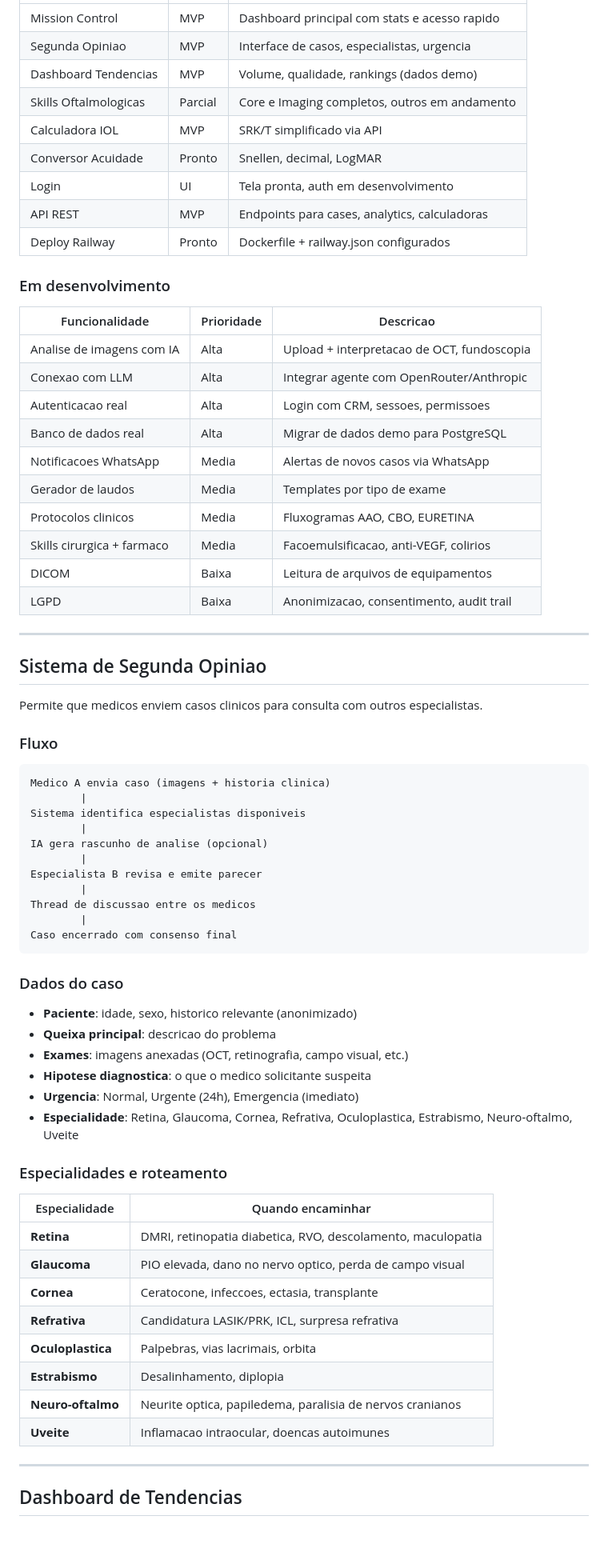
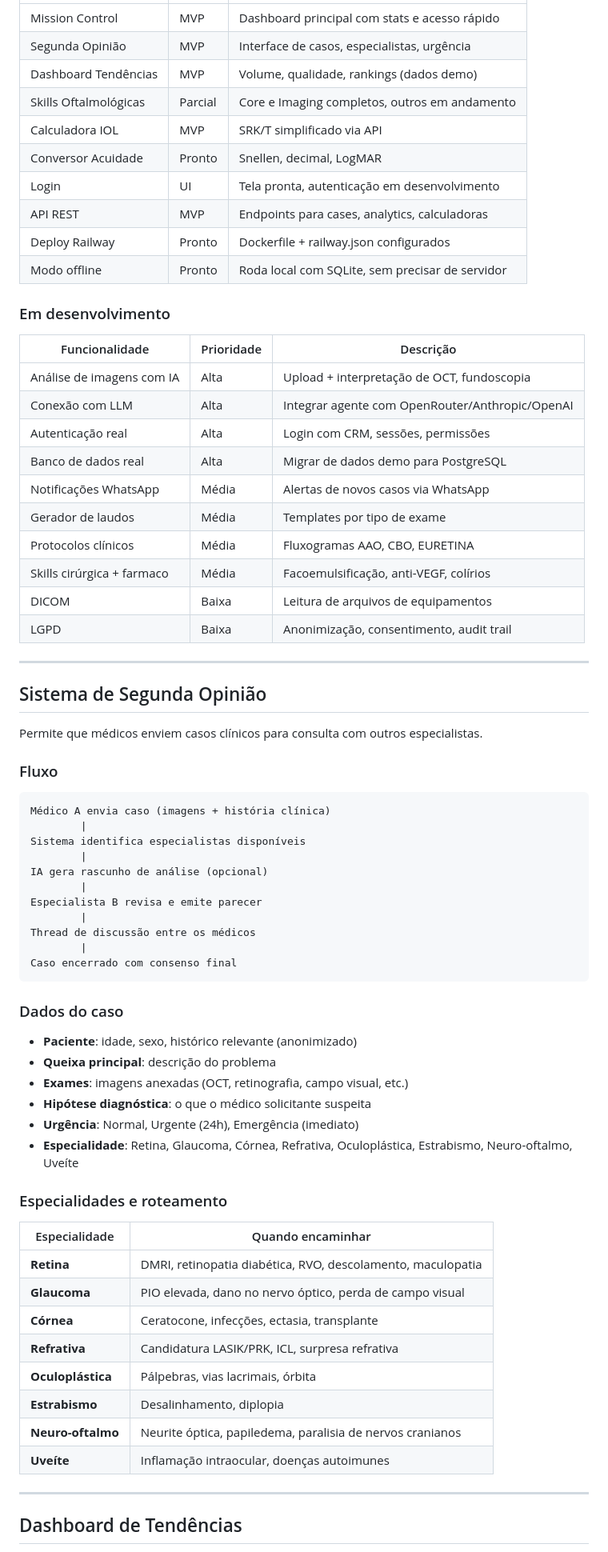
Before and after one commit to JVLegend/oftalmo_claw, a Markdown page: README.md, the part around one of its changes. Shown at 80% size. Drawn GitHub-style.

````diff
--- a/README.md
+++ b/README.md
@@ -253,74 +339,75 @@ O projeto inclui um arquivo `CLAUDE.md` na raiz que da contexto ao Claude Code s
 |---------------|--------|-----------|
-| Mission Control | MVP | Dashboard principal com stats e acesso rapido |
-| Segunda Opiniao | MVP | Interface de casos, especialistas, urgencia |
-| Dashboard Tendencias | MVP | Volume, qualidade, rankings (dados demo) |
-| Skills Oftalmologicas | Parcial | Core e Imaging completos, outros em andamento |
+| Mission Control | MVP | Dashboard principal com stats e acesso rápido |
+| Segunda Opinião | MVP | Interface de casos, especialistas, urgência |
+| Dashboard Tendências | MVP | Volume, qualidade, rankings (dados demo) |
+| Skills Oftalmológicas | Parcial | Core e Imaging completos, outros em andamento |
 | Calculadora IOL | MVP | SRK/T simplificado via API |
 | Conversor Acuidade | Pronto | Snellen, decimal, LogMAR |
-| Login | UI | Tela pronta, auth em desenvolvimento |
+| Login | UI | Tela pronta, autenticação em desenvolvimento |
 | API REST | MVP | Endpoints para cases, analytics, calculadoras |
 | Deploy Railway | Pronto | Dockerfile + railway.json configurados |
+| Modo offline | Pronto | Roda local com SQLite, sem precisar de servidor |
 
 ### Em desenvolvimento
 
-| Funcionalidade | Prioridade | Descricao |
+| Funcionalidade | Prioridade | Descrição |
 |---------------|-----------|-----------|
-| Analise de imagens com IA | Alta | Upload + interpretacao de OCT, fundoscopia |
-| Conexao com LLM | Alta | Integrar agente com OpenRouter/Anthropic |
-| Autenticacao real | Alta | Login com CRM, sessoes, permissoes |
+| Análise de imagens com IA | Alta | Upload + interpretação de OCT, fundoscopia |
+| Conexão com LLM | Alta | Integrar agente com OpenRouter/Anthropic/OpenAI |
+| Autenticação real | Alta | Login com CRM, sessões, permissões |
 | Banco de dados real | Alta | Migrar de dados demo para PostgreSQL |
-| Notificacoes WhatsApp | Media | Alertas de novos casos via WhatsApp |
-| Gerador de laudos | Media | Templates por tipo de exame |
-| Protocolos clinicos | Media | Fluxogramas AAO, CBO, EURETINA |
-| Skills cirurgica + farmaco | Media | Facoemulsificacao, anti-VEGF, colirios |
+| Notificações WhatsApp | Média | Alertas de novos casos via WhatsApp |
+| Gerador de laudos | Média | Templates por tipo de exame |
+| Protocolos clínicos | Média | Fluxogramas AAO, CBO, EURETINA |
+| Skills cirúrgica + farmaco | Média | Facoemulsificação, anti-VEGF, colírios |
 | DICOM | Baixa | Leitura de arquivos de equipamentos |
-| LGPD | Baixa | Anonimizacao, consentimento, audit trail |
+| LGPD | Baixa | Anonimização, consentimento, audit trail |
 
 ---
 
-<h2 id="segunda-opiniao">Sistema de Segunda Opiniao</h2>
+<h2 id="segunda-opinião">Sistema de Segunda Opinião</h2>
 
-Permite que medicos enviem casos clinicos para consulta com outros especialistas.
+Permite que médicos enviem casos clínicos para consulta com outros especialistas.
 
 ### Fluxo
 
 ```
-Medico A envia caso (imagens + historia clinica)
+Médico A envia caso (imagens + história clínica)
         |
-Sistema identifica especialistas disponiveis
+Sistema identifica especialistas disponíveis
         |
-IA gera rascunho de analise (opcional)
+IA gera rascunho de análise (opcional)
         |
 Especialista B revisa e emite parecer
         |
-Thread de discussao entre os medicos
+Thread de discussão entre os médicos
         |
 Caso encerrado com consenso final
 ```
 
 ### Dados do caso
 
-- **Paciente**: idade, sexo, historico relevante (anonimizado)
-- **Queixa principal**: descricao do problema
+- **Paciente**: idade, sexo, histórico relevante (anonimizado)
+- **Queixa principal**: descrição do problema
 - **Exames**: imagens anexadas (OCT, retinografia, campo visual, etc.)
-- **Hipotese diagnostica**: o que o medico solicitante suspeita
-- **Urgencia**: Normal, Urgente (24h), Emergencia (imediato)
-- **Especialidade**: Retina, Glaucoma, Cornea, Refrativa, Oculoplastica, Estrabismo, Neuro-oftalmo, Uveite
+- **Hipótese diagnóstica**: o que o médico solicitante suspeita
+- **Urgência**: Normal, Urgente (24h), Emergência (imediato)
+- **Especialidade**: Retina, Glaucoma, Córnea, Refrativa, Oculoplástica, Estrabismo, Neuro-oftalmo, Uveíte
 
 ### Especialidades e roteamento
 
 | Especialidade | Quando encaminhar |
 |--------------|-------------------|
-| **Retina** | DMRI, retinopatia diabetica, RVO, descolamento, maculopatia |
-| **Glaucoma** | PIO elevada, dano no nervo optico, perda de campo visual |
-| **Cornea** | Ceratocone, infeccoes, ectasia, transplante |
+| **Retina** | DMRI, retinopatia diabética, RVO, descolamento, maculopatia |
+| **Glaucoma** | PIO elevada, dano no nervo óptico, perda de campo visual |
+| **Córnea** | Ceratocone, infecções, ectasia, transplante |
 | **Refrativa** | Candidatura LASIK/PRK, ICL, surpresa refrativa |
-| **Oculoplastica** | Palpebras, vias lacrimais, orbita |
+| **Oculoplástica** | Pálpebras, vias lacrimais, órbita |
 | **Estrabismo** | Desalinhamento, diplopia |
-| **Neuro-oftalmo** | Neurite optica, papiledema, paralisia de nervos cranianos |
-| **Uveite** | Inflamacao intraocular, doencas autoimunes |
+| **Neuro-oftalmo** | Neurite óptica, papiledema, paralisia de nervos cranianos |
+| **Uveíte** | Inflamação intraocular, doenças autoimunes |
 
 ---
 
-<h2 id="dashboard-de-tendencias">Dashboard de Tendencias</h2>
+<h2 id="dashboard-de-tendências">Dashboard de Tendências</h2>
 
````
Also changed, not shown: other parts of README.md (+284 -209 lines).
